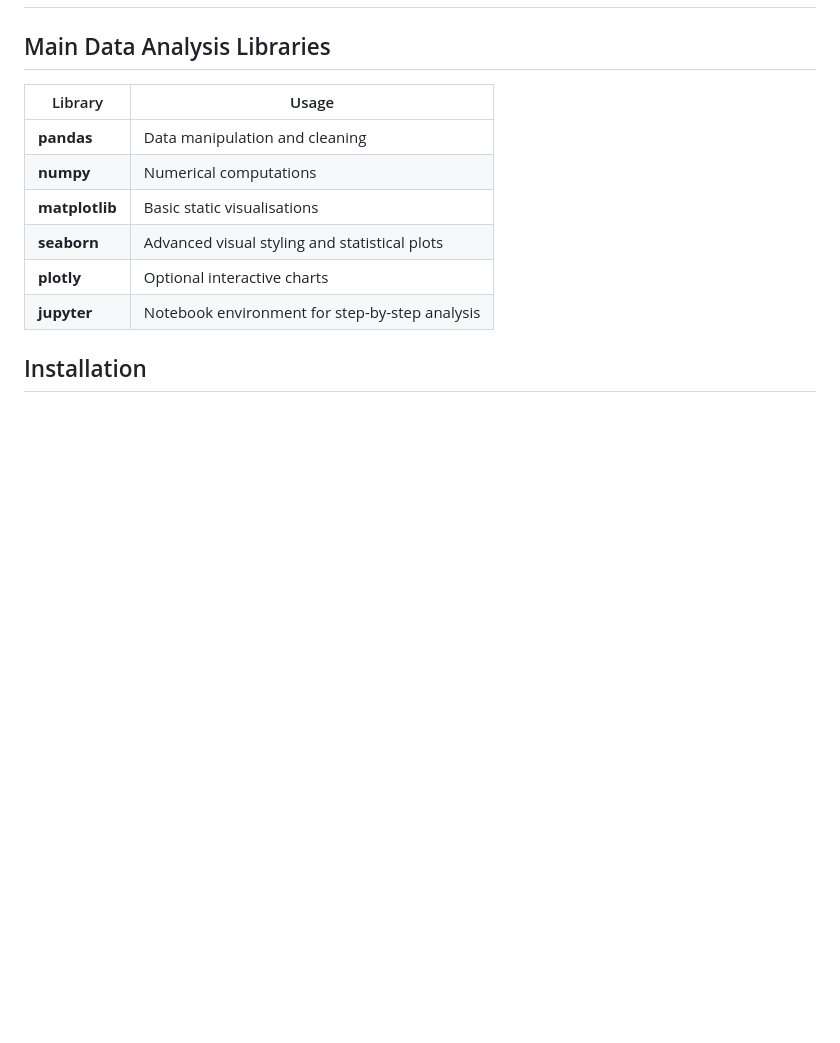
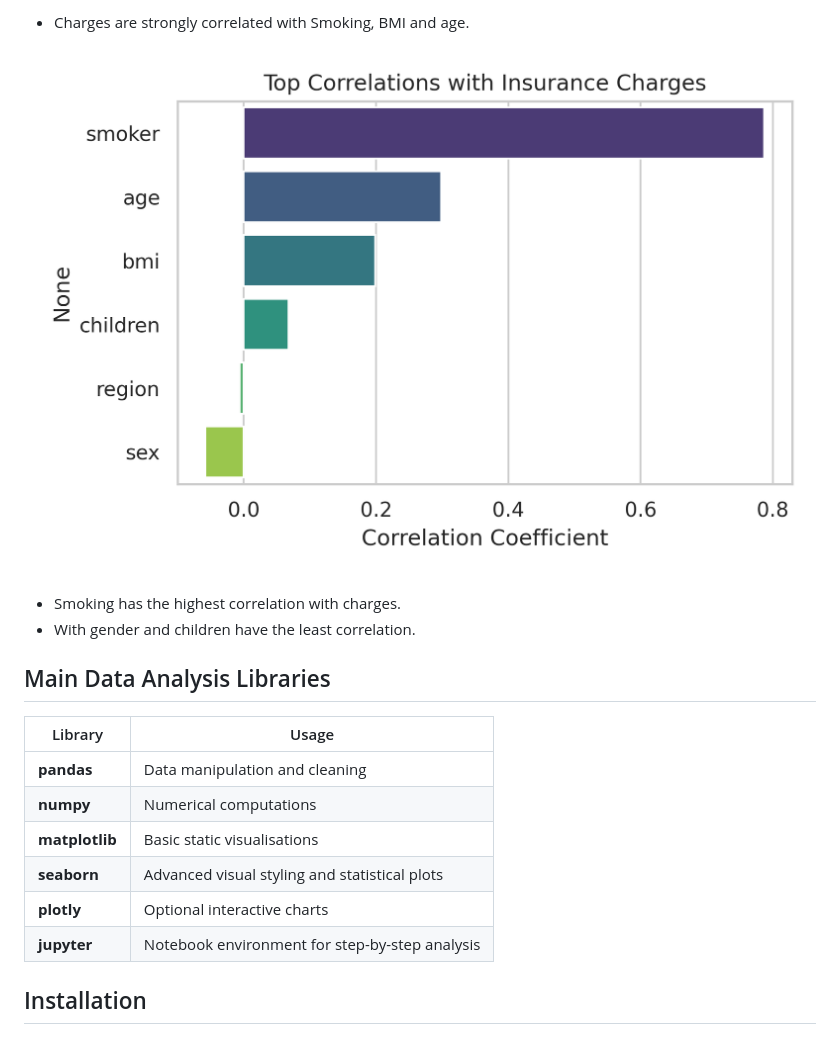
Before and after one commit to RSE1982/health-insurance-cost-analysis, a Markdown page: README.md, the part around one of its changes. Drawn GitHub-style; blank space fills up the shorter version.

```diff
--- a/README.md
+++ b/README.md
@@ -159,3 +189,12 @@ The project began with acquiring and cleaning the Kaggle insurance dataset, ensu
+- Charges are strongly correlated with Smoking, BMI and age.
+
+![alt text](figures/top_correlations_charges.png)
+
+- Smoking has the highest correlation with charges.
+- With gender and children have the least correlation.
+
+
+
 ## Main Data Analysis Libraries
 
 | Library        | Usage                                          |
```
Also changed, not shown: other parts of README.md (+30 -0 lines).
